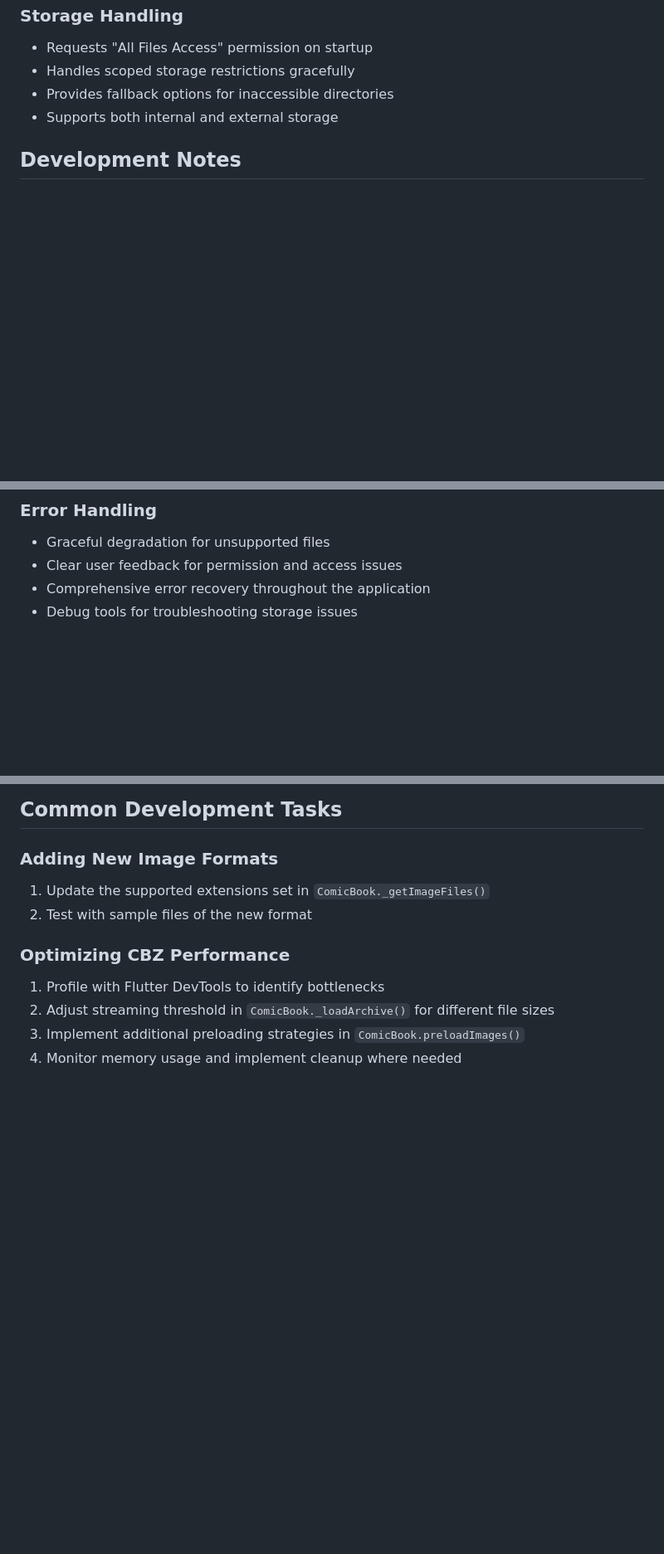
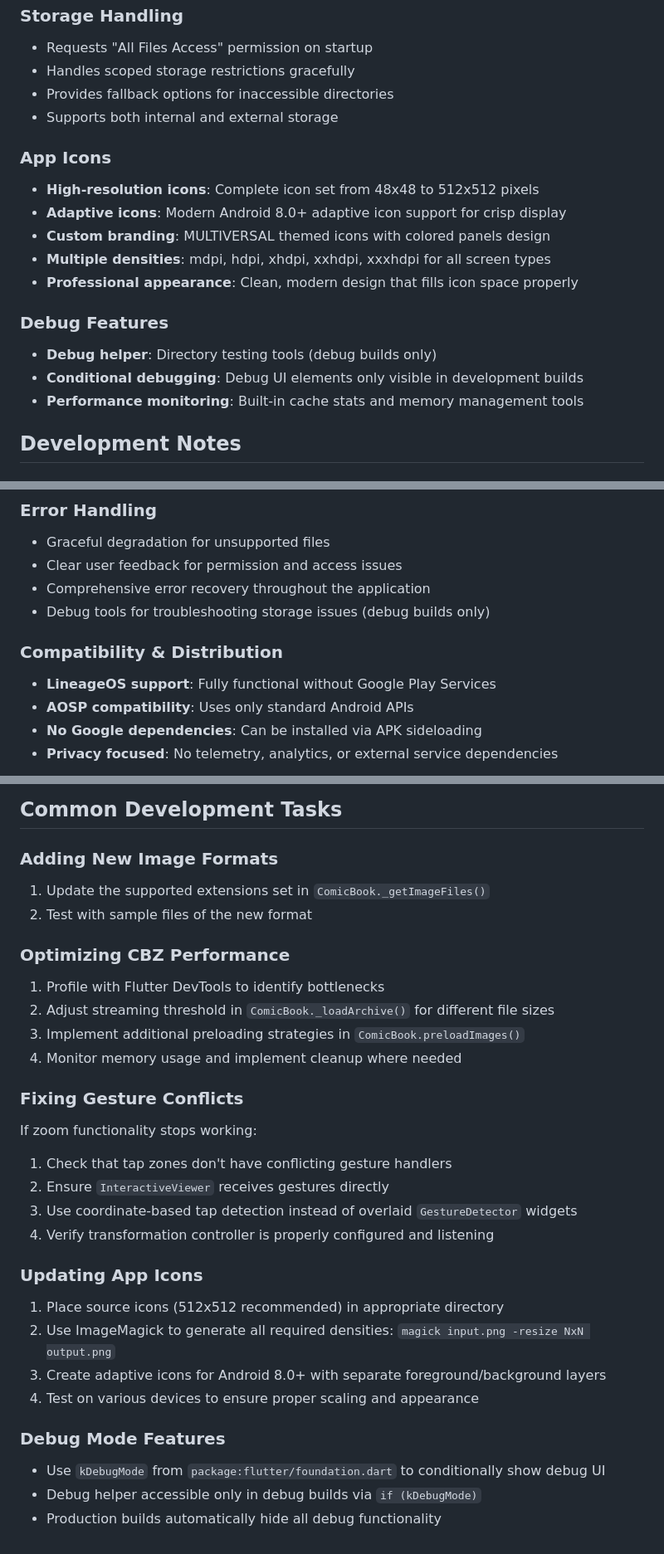
Before and after one commit to jeffreyd/multiversal, a Markdown page: CLAUDE.md, 3 parts joined by grey strips. Shown at 83% size. GitHub-like rendering; blank space fills up the shorter version.

Commit message:
Updated claude

```diff
--- a/CLAUDE.md
+++ b/CLAUDE.md
@@ -157,6 +160,18 @@ tools/
 - Provides fallback options for inaccessible directories
 - Supports both internal and external storage
 
+### App Icons
+- **High-resolution icons**: Complete icon set from 48x48 to 512x512 pixels
+- **Adaptive icons**: Modern Android 8.0+ adaptive icon support for crisp display
+- **Custom branding**: MULTIVERSAL themed icons with colored panels design
+- **Multiple densities**: mdpi, hdpi, xhdpi, xxhdpi, xxxhdpi for all screen types
+- **Professional appearance**: Clean, modern design that fills icon space properly
+
+### Debug Features
+- **Debug helper**: Directory testing tools (debug builds only)
+- **Conditional debugging**: Debug UI elements only visible in development builds
+- **Performance monitoring**: Built-in cache stats and memory management tools
+
 ## Development Notes
 
 ### Code Style
@@ -180,7 +195,13 @@ tools/
 - Graceful degradation for unsupported files
 - Clear user feedback for permission and access issues
 - Comprehensive error recovery throughout the application
-- Debug tools for troubleshooting storage issues
+- Debug tools for troubleshooting storage issues (debug builds only)
+
+### Compatibility & Distribution
+- **LineageOS support**: Fully functional without Google Play Services
+- **AOSP compatibility**: Uses only standard Android APIs
+- **No Google dependencies**: Can be installed via APK sideloading
+- **Privacy focused**: No telemetry, analytics, or external service dependencies
 
 ## Common Development Tasks
 
@@ -193,3 +214,21 @@ tools/
 2. Adjust streaming threshold in `ComicBook._loadArchive()` for different file sizes
 3. Implement additional preloading strategies in `ComicBook.preloadImages()`
 4. Monitor memory usage and implement cleanup where needed
+
+### Fixing Gesture Conflicts
+If zoom functionality stops working:
+1. Check that tap zones don't have conflicting gesture handlers
+2. Ensure `InteractiveViewer` receives gestures directly
+3. Use coordinate-based tap detection instead of overlaid `GestureDetector` widgets
+4. Verify transformation controller is properly configured and listening
+
+### Updating App Icons
+1. Place source icons (512x512 recommended) in appropriate directory
+2. Use ImageMagick to generate all required densities: `magick input.png -resize NxN output.png`
+3. Create adaptive icons for Android 8.0+ with separate foreground/background layers
+4. Test on various devices to ensure proper scaling and appearance
+
+### Debug Mode Features
+- Use `kDebugMode` from `package:flutter/foundation.dart` to conditionally show debug UI
+- Debug helper accessible only in debug builds via `if (kDebugMode)`
+- Production builds automatically hide all debug functionality
```
Also changed, not shown: other parts of CLAUDE.md (+8 -5 lines).
